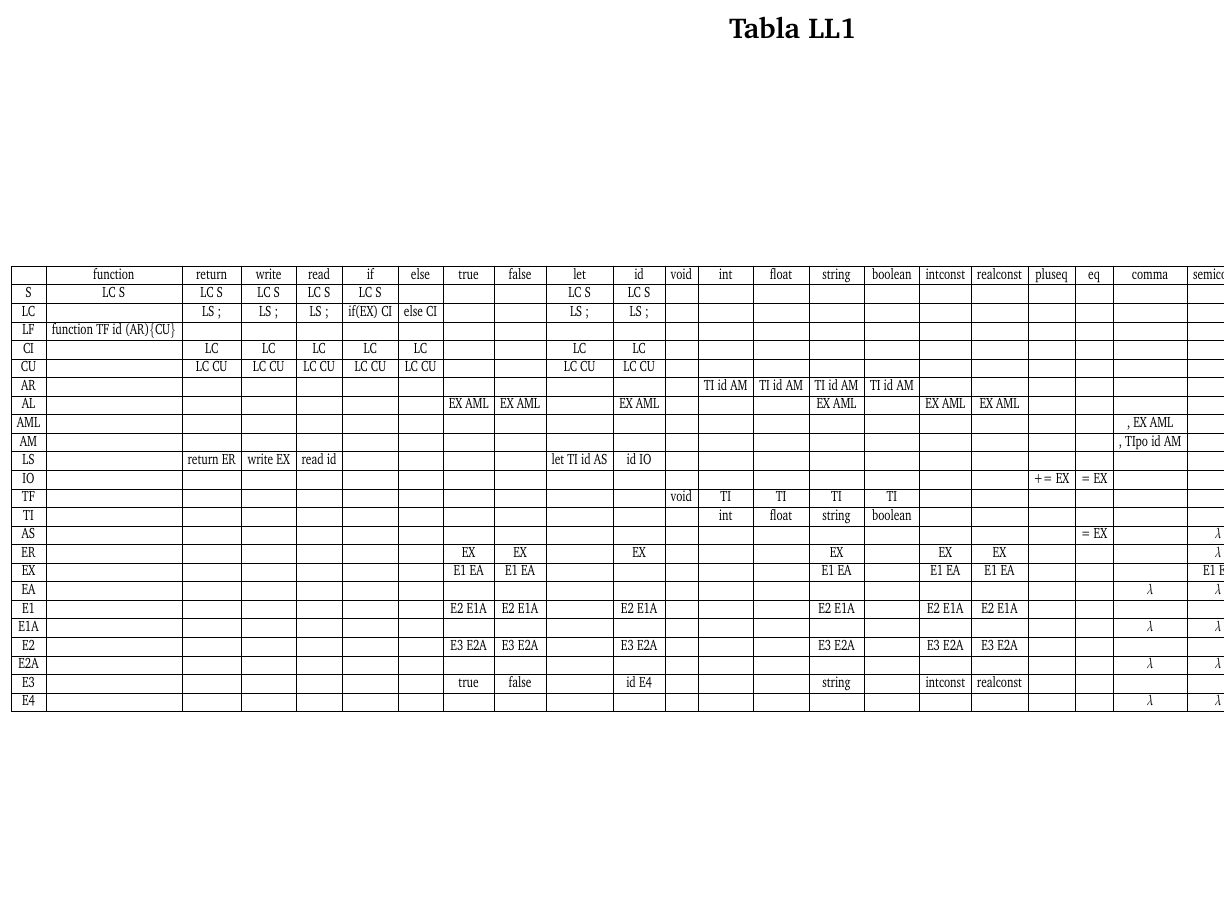
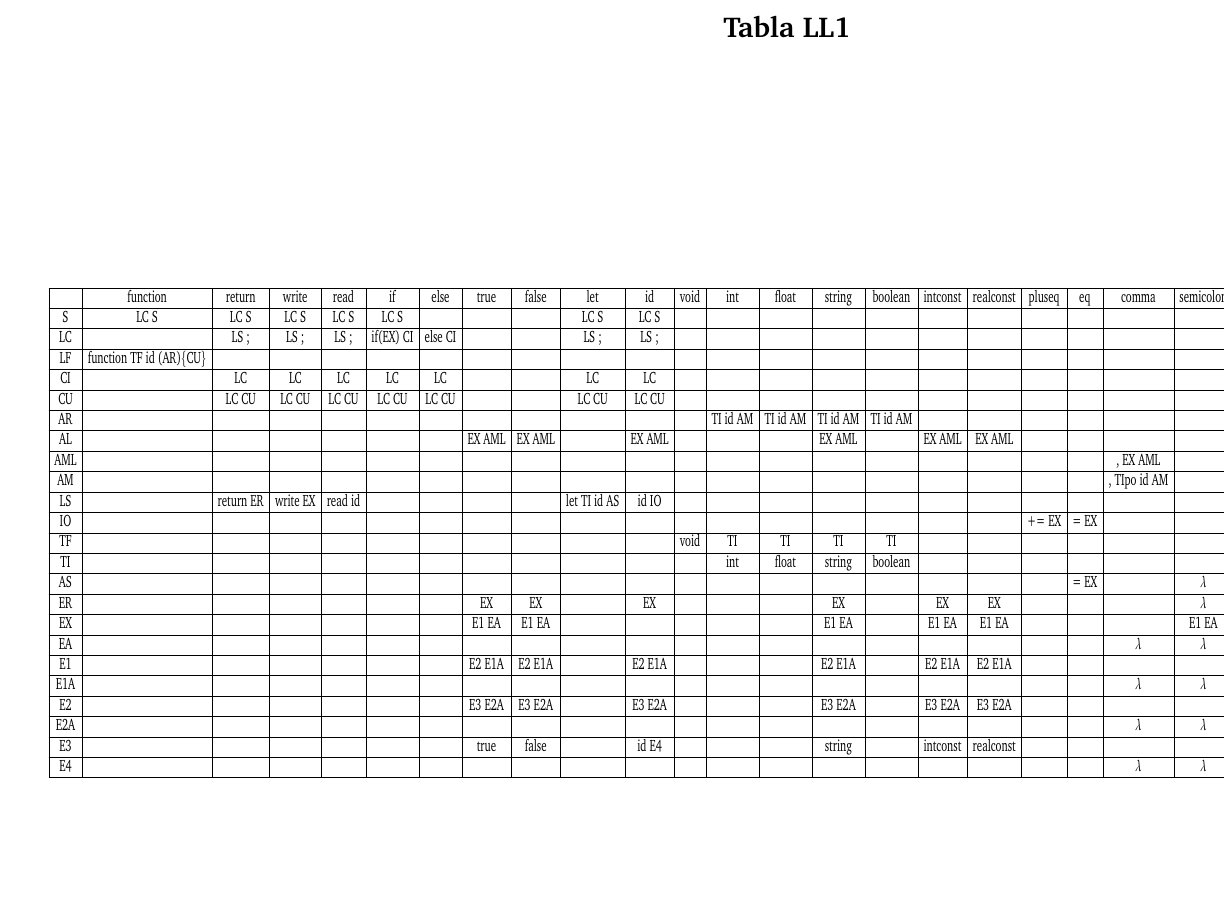
Before and after one commit to gragi-1/Language_Analyzer_Suite, a LaTeX document (memorias/memoria_sintactico/MemoriaPDL-ASin.tex, which reads memorias/memoria_sintactico/includes.tex): part of page 15 of 16 before the commit and part of page 14 of 15 after it, cut so that both start at the same text, the shorter picture padded with empty space. Compiled offline with pdfLaTeX.

Commit message:
Corrección demostración y tabla

```diff
--- a/memorias/memoria_sintactico/MemoriaPDL-ASin.tex
+++ b/memorias/memoria_sintactico/MemoriaPDL-ASin.tex
@@ -508,8 +508,8 @@ Carácter ilegal '&' en línea 4
     \vfill
     \begin{table}[h!]
         \centering
-        \noindent\hspace*{-0.207\textwidth}
-        \resizebox{1.725\textwidth}{0.25\textheight}{%
+        \noindent\hspace*{-0.065\textwidth}
+        \resizebox{1.5\textwidth}{0.25\textheight}{%
             \begin{tabular}{|c|c|c|c|c|c|c|c|c|c|c|c|c|c|c|c|c|c|c|c|c|c|c|c|c|c|c|c|c|c|} \hline
                                & function                             & return           & write           & read      & if                     & else          & true                     & false                    & let                 & id                       & void & int             & float           & string                   & boolean         & intconst                 & realconst                & pluseq       & eq          & comma                      & semicolon               & oppar                    & clpar  & opbra      & clbra  & sum            & and           & $<$            & eof \\ \hline
                 S              & LC S                                 & LC S             & LC S            & LC S      & LC S                   &               &                          &                          & LC S                & LC S                     &      &                 &                 &                          &                 &                          &                          &              &             &                            &                         &                          &        &            &        &                &               &                      & eof \\ \hline
--- a/memorias/memoria_sintactico/includes.tex
+++ b/memorias/memoria_sintactico/includes.tex
@@ -31,6 +31,8 @@
 \usepackage{rotating}
 \usepackage{graphicx} % en el preámbulo
 \usepackage{pdflscape}
+\usepackage{amssymb}
+
 
 \usepackage{ifxetex}
 \usepackage{tikz}
@@ -38,7 +40,7 @@
 \usepackage{textpos}
 \usepackage{natbib}
 \usepackage{kpfonts}
-\usepackage[letterpaper,hmargin=2.8cm,vmargin=2.0cm,includeheadfoot]{geometry}
+\usepackage[margin=2cm]{geometry}
 \usepackage{ifxetex}
 \usepackage{stackengine}
 \usepackage{tabularx,longtable,multirow,subfigure,caption}%hangcaption
```
